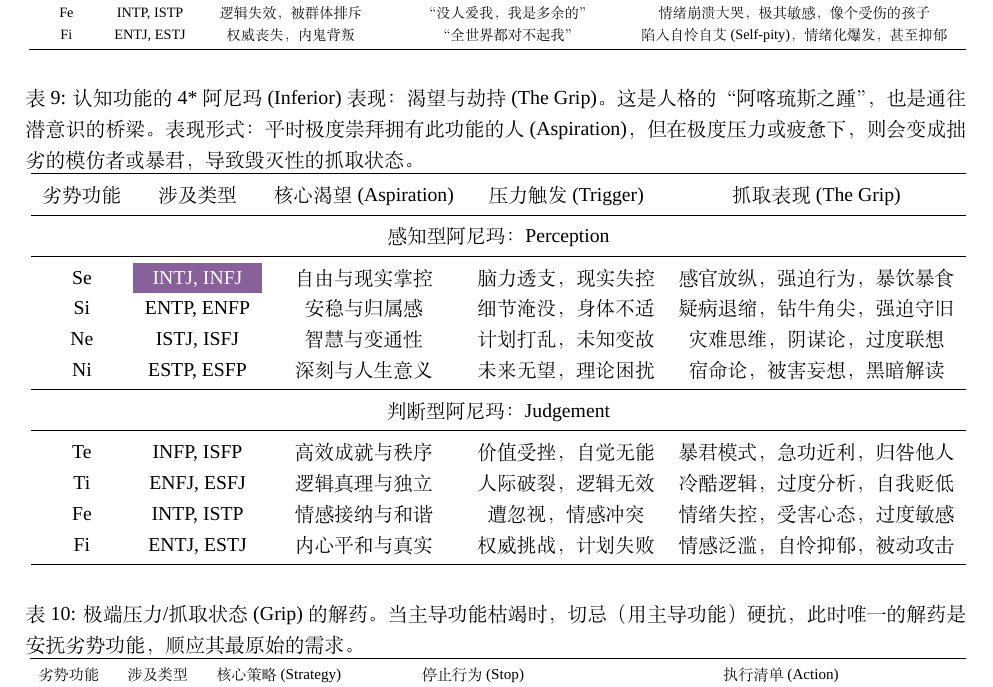
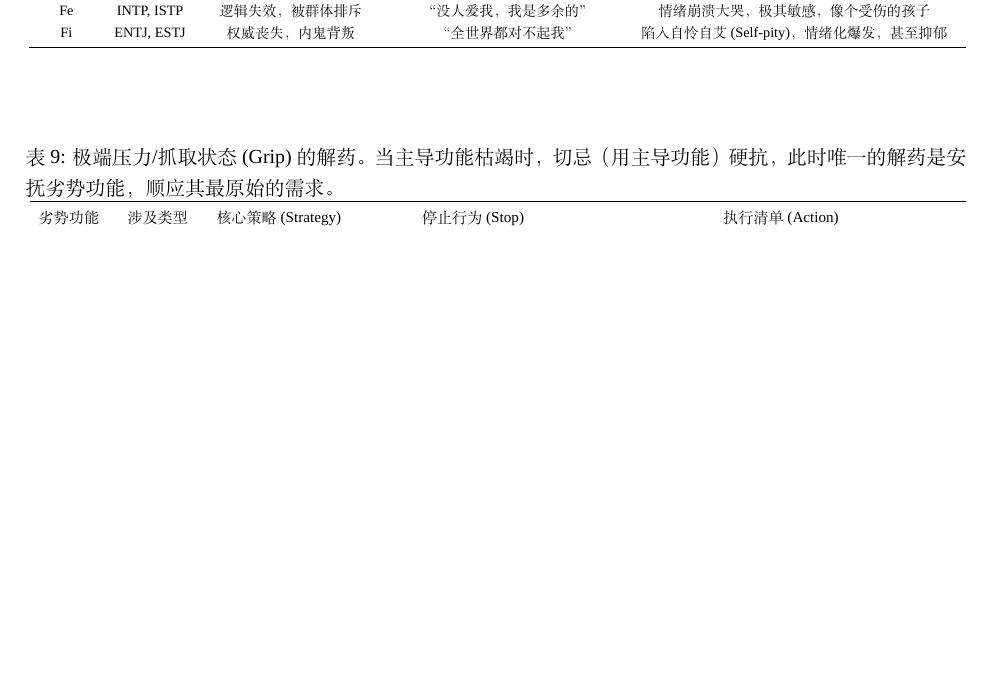
Before and after one commit to cdluminate/MyNotes, a LaTeX document (jungian.tex): part of page 6 of 14, cut so that both start at the same text, the shorter picture padded with empty space. Compiled offline with XeLaTeX; a missing font is replaced by an installed copy or a similar font.

Commit message:
deprecate old table for 4th function

```diff
--- a/jungian.tex
+++ b/jungian.tex
@@ -296,33 +296,6 @@ Fi & ENTJ, ESTJ & 权威丧失，内鬼背叛 & “全世界都对不起我” &
 \bottomrule
 \end{tabular}}
 \end{table}
-
-\begin{table}[h!]
-    \caption[认知功能的4*阿尼玛(Inferior)表现：抓取态]{认知功能的4*阿尼玛(Inferior)表现： 渴望与劫持(The Grip)。这是人格的“阿喀琉斯之踵”，也是通往潜意识的桥梁。表现形式：平时极度崇拜拥有此功能的人(Aspiration)，但在极度压力或疲惫下，则会变成拙劣的模仿者或暴君，导致毁灭性的抓取状态。}
-    \label{tab:cog-function-inferior}
-\centering
-\resizebox{\textwidth}{!}{
-\begin{tabular}{ccccc}
-\toprule
-劣势功能 & 涉及类型 & 核心渴望 (Aspiration) & 压力触发 (Trigger) & 抓取表现 (The Grip)\tabularnewline
-\midrule
-\multicolumn{5}{c}{感知型阿尼玛：Perception}\tabularnewline
-\midrule
-Se & \cellcolor{intjpurple}\color{white}INTJ, INFJ & 自由与现实掌控 & 脑力透支，现实失控 & 感官放纵，强迫行为，暴饮暴食\tabularnewline
-Si & ENTP, ENFP & 安稳与归属感 & 细节淹没，身体不适 & 疑病退缩，钻牛角尖，强迫守旧\tabularnewline
-Ne & ISTJ, ISFJ & 智慧与变通性 & 计划打乱，未知变故 & 灾难思维，阴谋论，过度联想\tabularnewline
-Ni & ESTP, ESFP & 深刻与人生意义 & 未来无望，理论困扰 & 宿命论，被害妄想，黑暗解读\tabularnewline
-\midrule
-\multicolumn{5}{c}{判断型阿尼玛：Judgement}\tabularnewline
-\midrule
-Te & INFP, ISFP & 高效成就与秩序 & 价值受挫，自觉无能 & 暴君模式，急功近利，归咎他人\tabularnewline
-Ti & ENFJ, ESFJ & 逻辑真理与独立 & 人际破裂，逻辑无效 & 冷酷逻辑，过度分析，自我贬低\tabularnewline
-Fe & INTP, ISTP & 情感接纳与和谐 & 遭忽视，情感冲突 & 情绪失控，受害心态，过度敏感\tabularnewline
-Fi & ENTJ, ESTJ & 内心平和与真实 & 权威挑战，计划失败 & 情感泛滥，自怜抑郁，被动攻击\tabularnewline
-\bottomrule
-\end{tabular}}
-\end{table}
-
 
 
 \begin{table}[h!]
```
